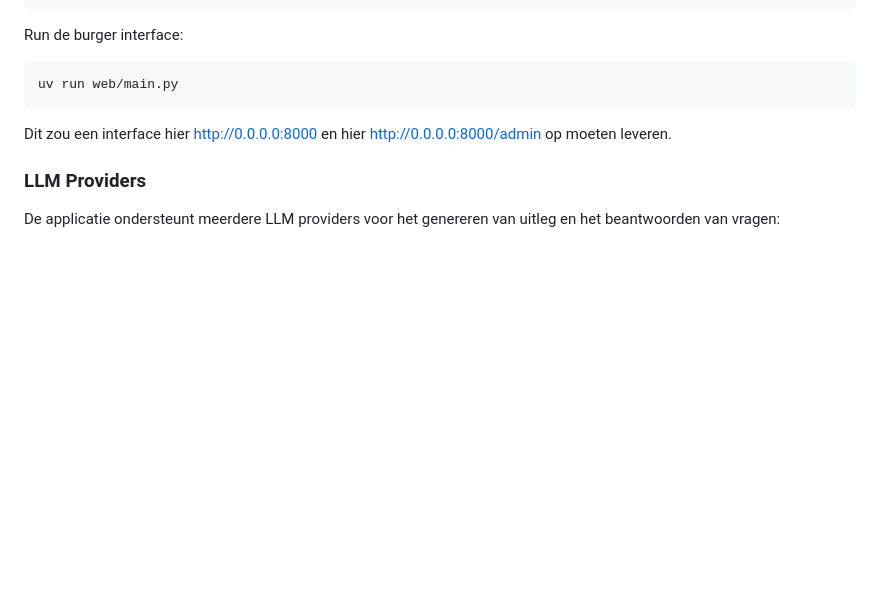
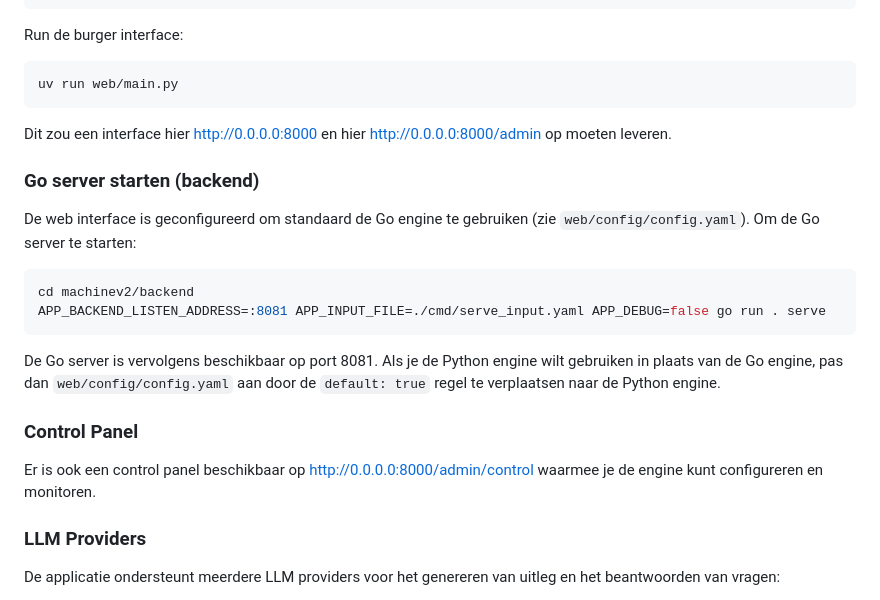
Before and after one commit to RenVit318/poc-machine-law, a Markdown page: README.md, the part around the change. Drawn GitHub-style; blank space fills up the shorter version.

Commit message:
Add Go instructions to README.md

````diff
--- a/README.md
+++ b/README.md
@@ -175,6 +175,21 @@ uv run web/main.py
 
 Dit zou een interface hier http://0.0.0.0:8000 en hier http://0.0.0.0:8000/admin op moeten leveren.
 
+### Go server starten (backend)
+
+De web interface is geconfigureerd om standaard de Go engine te gebruiken (zie `web/config/config.yaml`). Om de Go server te starten:
+
+```bash
+cd machinev2/backend
+APP_BACKEND_LISTEN_ADDRESS=:8081 APP_INPUT_FILE=./cmd/serve_input.yaml APP_DEBUG=false go run . serve
+```
+
+De Go server is vervolgens beschikbaar op port 8081. Als je de Python engine wilt gebruiken in plaats van de Go engine, pas dan `web/config/config.yaml` aan door de `default: true` regel te verplaatsen naar de Python engine.
+
+### Control Panel
+
+Er is ook een control panel beschikbaar op http://0.0.0.0:8000/admin/control waarmee je de engine kunt configureren en monitoren.
+
 ### LLM Providers
 
 De applicatie ondersteunt meerdere LLM providers voor het genereren van uitleg en het beantwoorden van vragen:
````
